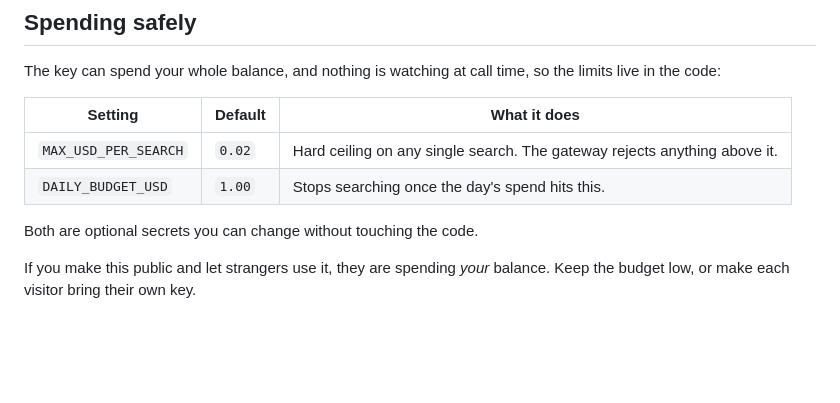
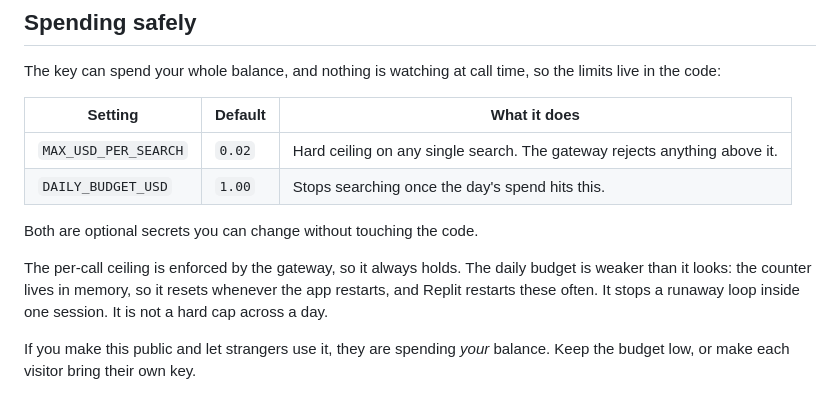
Before and after one commit to taskfuel/one-search-twenty-x-posts, a Markdown page: README.md, the part around the change. Rendered like a GitHub page; blank space fills up the shorter version.

Commit message:
Say what the daily budget does not do
The counter is in memory and resets on restart, which on Replit is often, so
it stops a runaway loop within a session rather than capping a day.

Co-Authored-By: Claude Opus 5 <noreply@anthropic.com>

```diff
--- a/README.md
+++ b/README.md
@@ -88,6 +88,11 @@ the limits live in the code:
 
 Both are optional secrets you can change without touching the code.
 
+The per-call ceiling is enforced by the gateway, so it always holds. The daily
+budget is weaker than it looks: the counter lives in memory, so it resets
+whenever the app restarts, and Replit restarts these often. It stops a runaway
+loop inside one session. It is not a hard cap across a day.
+
 If you make this public and let strangers use it, they are spending *your*
 balance. Keep the budget low, or make each visitor bring their own key.
 
```
